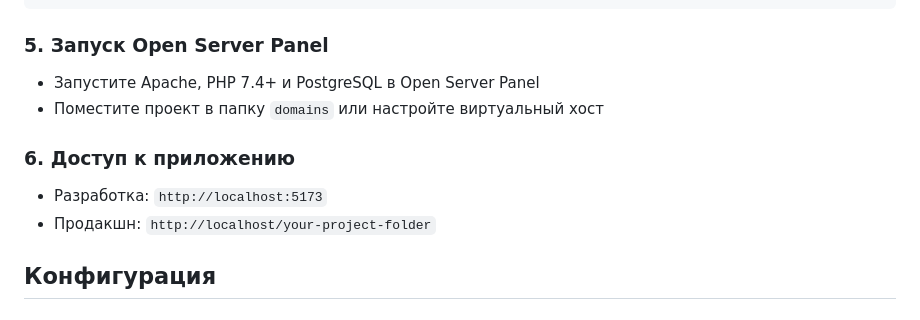
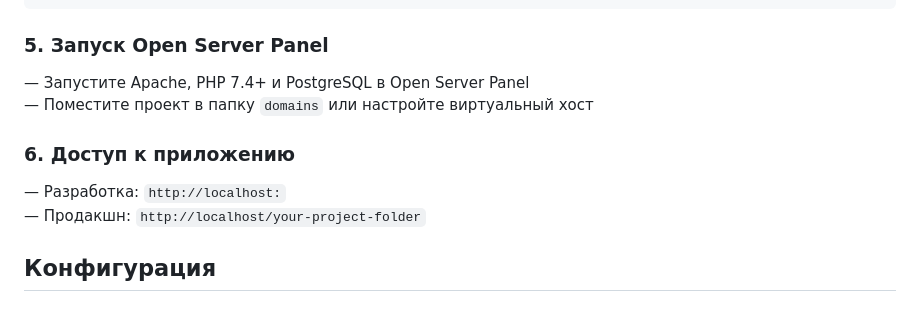
Before and after one commit to Chlorinesa/Speech-recognition-synthesis, a Markdown page: README.md, the part around one of its changes. Rendered like a GitHub page.

````diff
--- a/README.md
+++ b/README.md
@@ -90,12 +91,12 @@ npm run build
 ```
 
 ### 5. Запуск Open Server Panel
-- Запустите Apache, PHP 7.4+ и PostgreSQL в Open Server Panel
-- Поместите проект в папку `domains` или настройте виртуальный хост
+— Запустите Apache, PHP 7.4+ и PostgreSQL в Open Server Panel
+— Поместите проект в папку `domains` или настройте виртуальный хост
 
 ### 6. Доступ к приложению
-- Разработка: `http://localhost:5173`
-- Продакшн: `http://localhost/your-project-folder`
+— Разработка: `http://localhost:`
+— Продакшн: `http://localhost/your-project-folder`
 
 ## Конфигурация
 
````
Also changed, not shown: other parts of README.md (+40 -39 lines).
